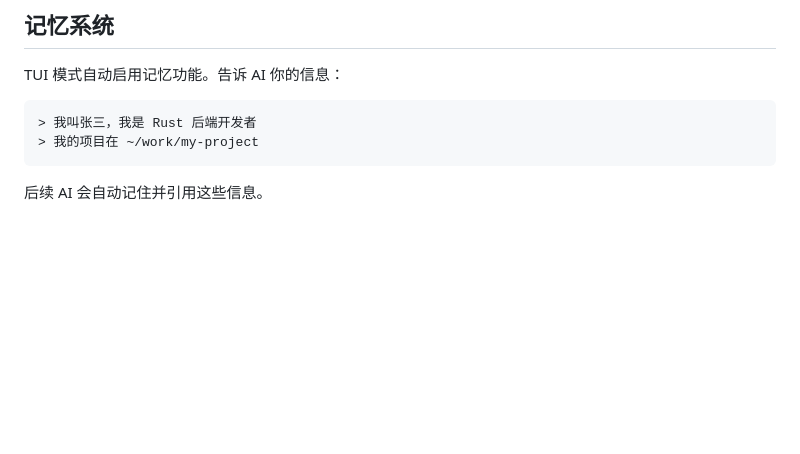
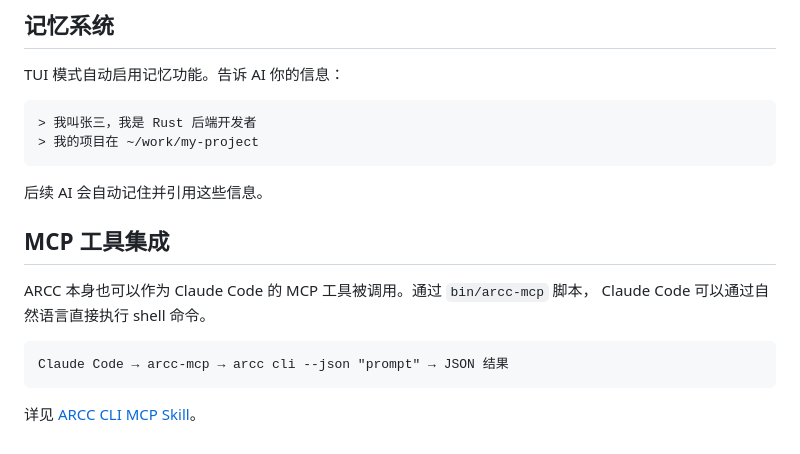
Before and after one commit to niyongsheng/arcc, a Markdown page: docs/tui-tutorial.md, the part around the change. Drawn GitHub-style; blank space fills up the shorter version.

````diff
--- a/docs/tui-tutorial.md
+++ b/docs/tui-tutorial.md
@@ -72,3 +72,14 @@ TUI 模式自动启用记忆功能。告诉 AI 你的信息：
 ```
 
 后续 AI 会自动记住并引用这些信息。
+
+## MCP 工具集成
+
+ARCC 本身也可以作为 Claude Code 的 MCP 工具被调用。通过 `bin/arcc-mcp` 脚本，
+Claude Code 可以通过自然语言直接执行 shell 命令。
+
+```
+Claude Code → arcc-mcp → arcc cli --json "prompt" → JSON 结果
+```
+
+详见 [ARCC CLI MCP Skill](skills/arcc-cli-skill.md)。
````
Also changed, not shown: docs/skills/arcc-cli-skill.md (+67 -59 lines).
